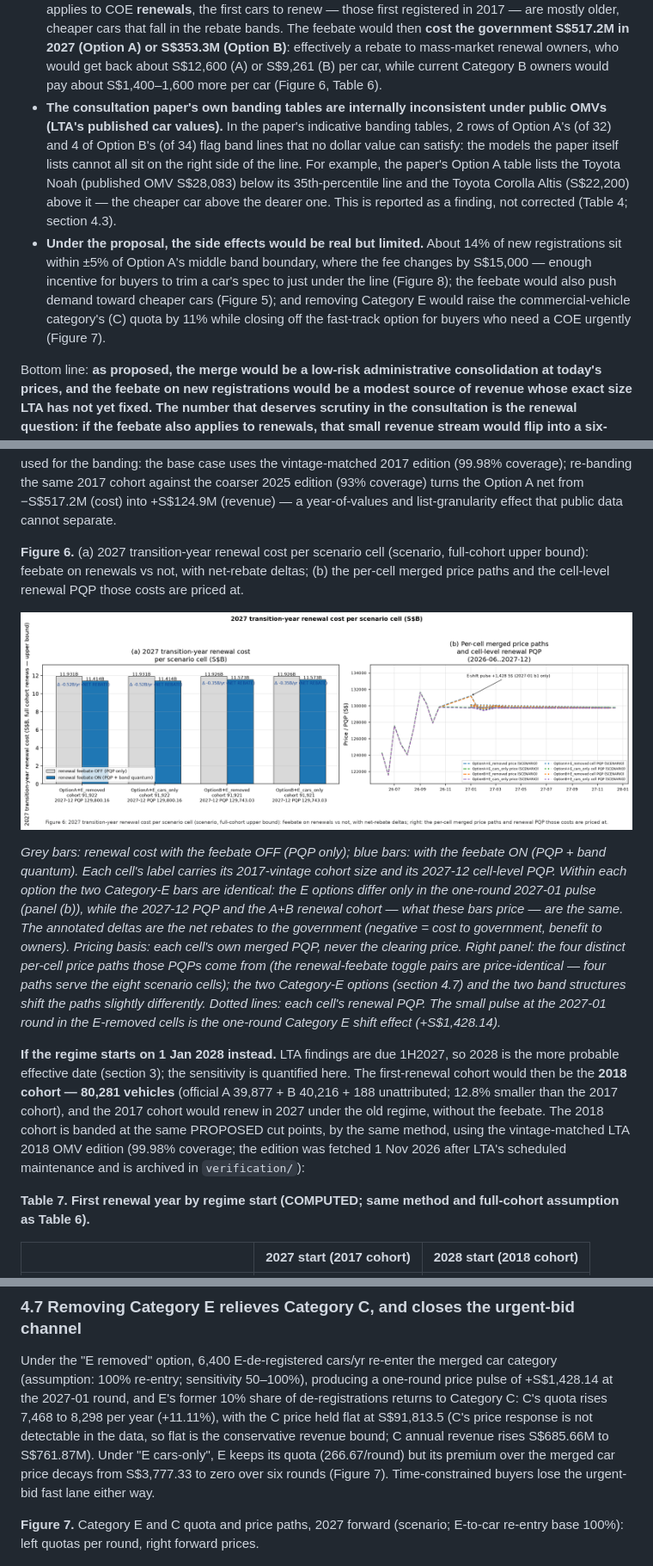
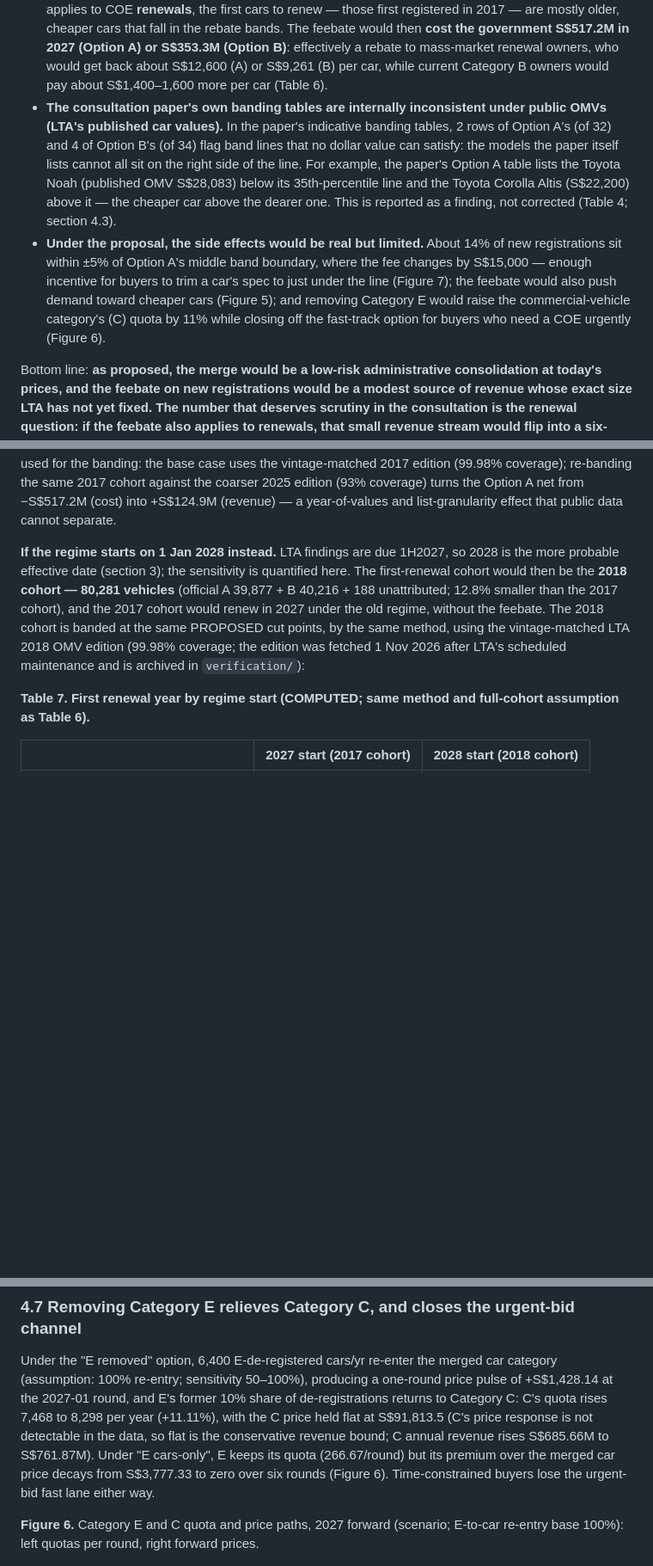
Before and after one commit to thongsia/coe-recategorization, a Markdown page: README.md, 3 parts joined by grey strips. Shown at 86% size. Drawn GitHub-style; pictures changed too: charts/renewal_cost_cells.png (deleted); blank space fills up the shorter version.

```diff
--- a/README.md
+++ b/README.md
@@ -69,7 +69,7 @@ summary). Every number in this README is quoted from the tables in
   2027 (Option A) or S$353.3M (Option B)**: effectively a rebate to
   mass-market renewal owners, who would get back about S$12,600 (A) or
   S$9,261 (B) per car, while current Category B owners would pay about
-  S$1,400–1,600 more per car (Figure 6, Table 6).
+  S$1,400–1,600 more per car (Table 6).
 - **The consultation paper's own banding tables are internally
   inconsistent under public OMVs (LTA's published car values).** In the
   paper's indicative banding tables, 2 rows of Option A's (of 32) and 4
@@ -83,11 +83,11 @@ summary). Every number in this README is quoted from the tables in
 - **Under the proposal, the side effects would be real but limited.**
   About 14% of new registrations sit within ±5% of Option A's middle
   band boundary, where the fee changes by S$15,000 — enough incentive for
-  buyers to trim a car's spec to just under the line (Figure 8); the
+  buyers to trim a car's spec to just under the line (Figure 7); the
   feebate would also push demand toward cheaper cars (Figure 5); and
   removing Category E would raise the commercial-vehicle category's (C)
   quota by 11% while closing off the fast-track option for buyers who
-  need a COE urgently (Figure 7).
+  need a COE urgently (Figure 6).
 
 Bottom line: **as proposed, the merge would be a low-risk administrative
 consolidation at today's prices, and the feebate on new registrations
@@ -456,29 +455,6 @@ re-banding the same 2017 cohort against the coarser 2025 edition (93%
 coverage) turns the Option A net from −S$517.2M (cost) into
 +S$124.9M (revenue) — a year-of-values and list-granularity effect that
 public data cannot separate.
-
-**Figure 6.** (a) 2027 transition-year renewal cost per scenario cell
-(scenario, full-cohort upper bound): feebate on renewals vs not, with
-net-rebate deltas; (b) the per-cell merged price paths and the
-cell-level renewal PQP those costs are priced at.
-
-![2027 transition-year renewal cost per scenario cell (S$B), and the per-cell merged price paths + cell-level renewal PQP they are priced at](charts/renewal_cost_cells.png)
-
-*Grey bars: renewal cost with the feebate OFF (PQP only); blue bars:
-with the feebate ON (PQP + band quantum). Each cell's label carries its
-2017-vintage cohort size and its 2027-12 cell-level PQP. Within each
-option the two Category-E bars are identical: the E options differ only
-in the one-round 2027-01 pulse (panel (b)), while the 2027-12 PQP and
-the A+B renewal cohort — what these bars price — are the same. The
-annotated deltas are the net rebates to the government (negative = cost
-to government, benefit to owners). Pricing basis: each cell's own merged
-PQP, never the clearing price. Right panel: the four distinct per-cell
-price paths those PQPs come from (the renewal-feebate toggle pairs are
-price-identical — four paths serve the eight scenario cells); the two
-Category-E options (section 4.7) and the two band structures shift the
-paths slightly differently. Dotted lines: each cell's renewal PQP. The
-small pulse at the 2027-01 round in the E-removed cells is the
-one-round Category E shift effect (+S$1,428.14).*
 
 **If the regime starts on 1 Jan 2028 instead.** LTA findings are due
 1H2027, so 2028 is the more probable effective date (section 3); the
@@ -528,10 +504,10 @@ held flat at S$91,813.5 (C's price response is not detectable in the
 data, so flat is the conservative revenue bound; C annual revenue rises
 S$685.66M to S$761.87M). Under "E cars-only", E keeps its quota
 (266.67/round) but its premium over the merged car price decays from
-S$3,777.33 to zero over six rounds (Figure 7). Time-constrained buyers
+S$3,777.33 to zero over six rounds (Figure 6). Time-constrained buyers
 lose the urgent-bid fast lane either way.
 
-**Figure 7.** Category E and C quota and price paths, 2027 forward
+**Figure 6.** Category E and C quota and price paths, 2027 forward
 (scenario; E-to-car re-entry base 100%): left quotas per round, right
 forward prices.
 
```
Also changed, not shown: other parts of README.md (+6 -7 lines), docs/methodology_notes.md (+2 -3 lines), charts/ec_quota_price_paths.png, charts/gaming_zones.png, 2 other files.
